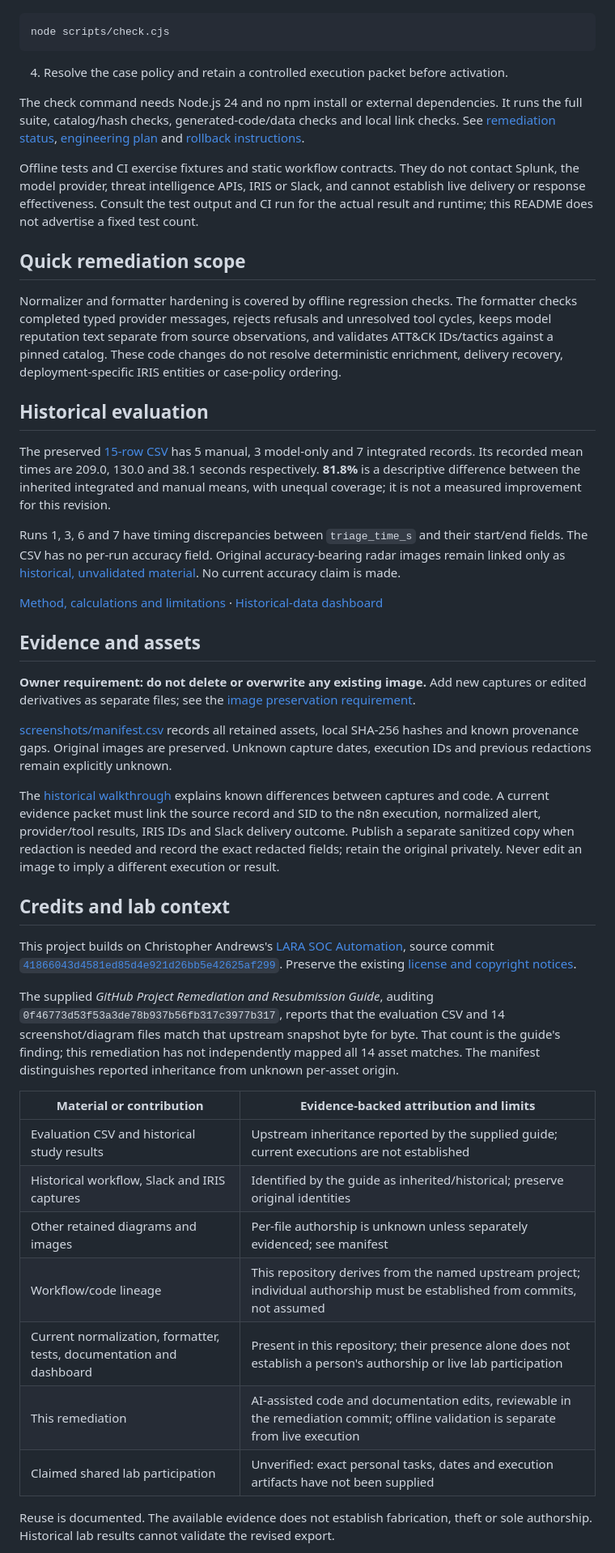
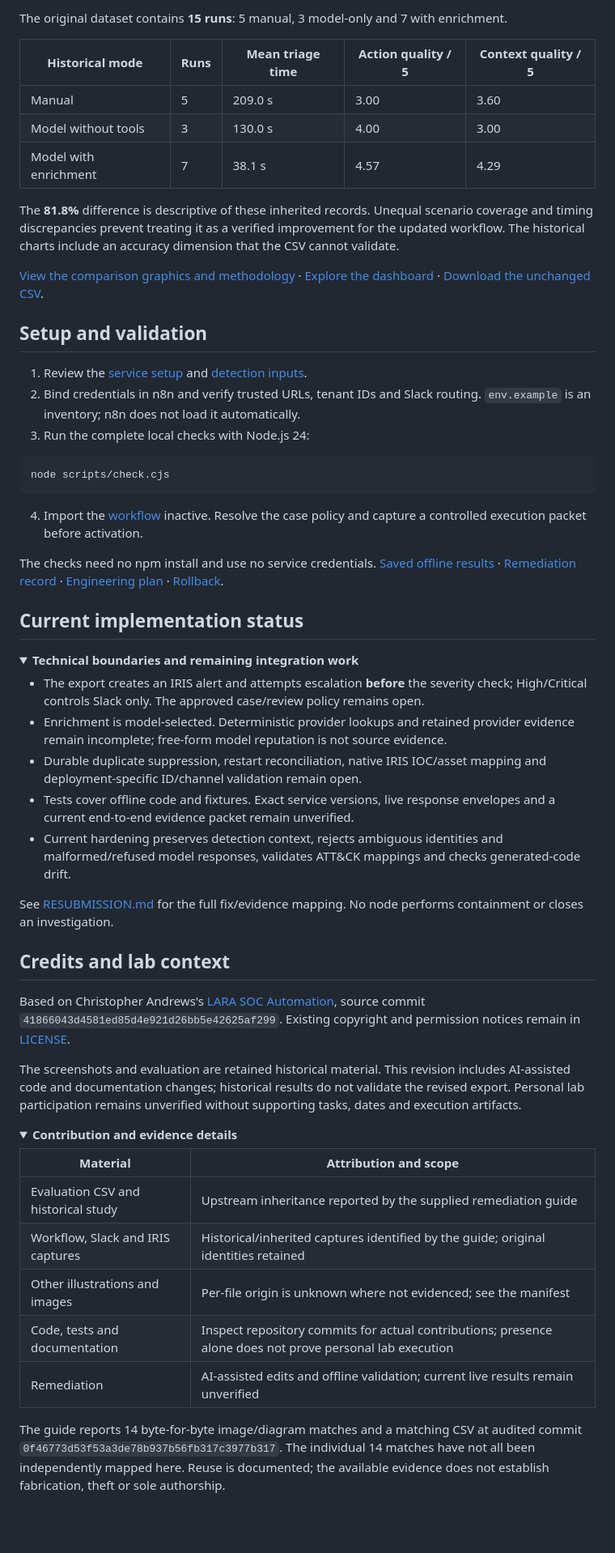
Before and after one commit to karrijayanth65/SOC-Automation-Pipeline, a Markdown page: README.md, the part around one of its changes. Shown at 81% size. Rendered like a GitHub page; folded sections open; blank space fills up the shorter version.

Commit message:
Restore visual README layout and original image galleries

````diff
--- a/README.md
+++ b/README.md
@@ -31,49 +121,60 @@ The intended deployment is a **single host**. The inherited multi-VM layout is b
+The original dataset contains **15 runs**: 5 manual, 3 model-only and 7 with enrichment.
+
+| Historical mode | Runs | Mean triage time | Action quality / 5 | Context quality / 5 |
+|---|---|---|---|---|
+| Manual | 5 | 209.0 s | 3.00 | 3.60 |
+| Model without tools | 3 | 130.0 s | 4.00 | 3.00 |
+| Model with enrichment | 7 | 38.1 s | 4.57 | 4.29 |
+
+The **81.8%** difference is descriptive of these inherited records. Unequal scenario coverage and timing discrepancies prevent treating it as a verified improvement for the updated workflow. The historical charts include an accuracy dimension that the CSV cannot validate.
+
+[View the comparison graphics and methodology](results/README.md#historical-visuals) · [Explore the dashboard](results/dashboard.html) · [Download the unchanged CSV](results/evaluation-results.csv).
+
+## Setup and validation
+
+1. Review the [service setup](docs/lab-environment.md) and [detection inputs](splunk/validated-inputs.md).
+2. Bind credentials in n8n and verify trusted URLs, tenant IDs and Slack routing. `env.example` is an inventory; n8n does not load it automatically.
+3. Run the complete local checks with Node.js 24:
 
 ```bash
 node scripts/check.cjs
 ```
 
-4. Resolve the case policy and retain a controlled execution packet before activation.
+4. Import the [workflow](workflows/pipeline-c.json) inactive. Resolve the case policy and capture a controlled execution packet before activation.
 
-The check command needs Node.js 24 and no npm install or external dependencies. It runs the full suite, catalog/hash checks, generated-code/data checks and local link checks. See [remediation status](RESUBMISSION.md), [engineering plan](Engineering_Action_Plan.md) and [rollback instructions](ROLLBACK.md).
+The checks need no npm install and use no service credentials. [Saved offline results](evidence/offline/validation.txt) · [Remediation record](RESUBMISSION.md) · [Engineering plan](Engineering_Action_Plan.md) · [Rollback](ROLLBACK.md).
 
-Offline tests and CI exercise fixtures and static workflow contracts. They do not contact Splunk, the model provider, threat intelligence APIs, IRIS or Slack, and cannot establish live delivery or response effectiveness. Consult the test output and CI run for the actual result and runtime; this README does not advertise a fixed test count.
+## Current implementation status
 
-## Quick remediation scope
+<details>
+<summary><strong>Technical boundaries and remaining integration work</strong></summary>
 
-Normalizer and formatter hardening is covered by offline regression checks. The formatter checks completed typed provider messages, rejects refusals and unresolved tool cycles, keeps model reputation text separate from source observations, and validates ATT&CK IDs/tactics against a pinned catalog. These code changes do not resolve deterministic enrichment, delivery recovery, deployment-specific IRIS entities or case-policy ordering.
+- The export creates an IRIS alert and attempts escalation **before** the severity check; High/Critical controls Slack only. The approved case/review policy remains open.
+- Enrichment is model-selected. Deterministic provider lookups and retained provider evidence remain incomplete; free-form model reputation is not source evidence.
+- Durable duplicate suppression, restart reconciliation, native IRIS IOC/asset mapping and deployment-specific ID/channel validation remain open.
+- Tests cover offline code and fixtures. Exact service versions, live response envelopes and a current end-to-end evidence packet remain unverified.
+- Current hardening preserves detection context, rejects ambiguous identities and malformed/refused model responses, validates ATT&CK mappings and checks generated-code drift.
 
-## Historical evaluation
+See [RESUBMISSION.md](RESUBMISSION.md) for the full fix/evidence mapping. No node performs containment or closes an investigation.
 
-The preserved [15-row CSV](results/evaluation-results.csv) has 5 manual, 3 model-only and 7 integrated records. Its recorded mean times are 209.0, 130.0 and 38.1 seconds respectively. **81.8%** is a descriptive difference between the inherited integrated and manual means, with unequal coverage; it is not a measured improvement for this revision.
-
-Runs 1, 3, 6 and 7 have timing discrepancies between `triage_time_s` and their start/end fields. The CSV has no per-run accuracy field. Original accuracy-bearing radar images remain linked only as [historical, unvalidated material](results/README.md#historical-visuals). No current accuracy claim is made.
-
-[Method, calculations and limitations](results/README.md) · [Historical-data dashboard](results/dashboard.html)
-
-## Evidence and assets
-
-**Owner requirement: do not delete or overwrite any existing image.** Add new captures or edited derivatives as separate files; see the [image preservation requirement](docs/asset-preservation.md).
-
-[screenshots/manifest.csv](screenshots/manifest.csv) records all retained assets, local SHA-256 hashes and known provenance gaps. Original images are preserved. Unknown capture dates, execution IDs and previous redactions remain explicitly unknown.
-
-The [historical walkthrough](docs/walkthrough.md) explains known differences between captures and code. A current evidence packet must link the source record and SID to the n8n execution, normalized alert, provider/tool results, IRIS IDs and Slack delivery outcome. Publish a separate sanitized copy when redaction is needed and record the exact redacted fields; retain the original privately. Never edit an image to imply a different execution or result.
+</details>
 
 ## Credits and lab context
 
-This project builds on Christopher Andrews's [LARA SOC Automation](https://github.com/C-Andr3ws/lara-soc-automation), source commit [`41866043d4581ed85d4e921d26bb5e42625af299`](https://github.com/C-Andr3ws/lara-soc-automation/tree/41866043d4581ed85d4e921d26bb5e42625af299). Preserve the existing [license and copyright notices](LICENSE).
+Based on Christopher Andrews's [LARA SOC Automation](https://github.com/C-Andr3ws/lara-soc-automation/tree/41866043d4581ed85d4e921d26bb5e42625af299), source commit `41866043d4581ed85d4e921d26bb5e42625af299`. Existing copyright and permission notices remain in [LICENSE](LICENSE).
 
-The supplied *GitHub Project Remediation and Resubmission Guide*, auditing `0f46773d53f53a3de78b937b56fb317c3977b317`, reports that the evaluation CSV and 14 screenshot/diagram files match that upstream snapshot byte for byte. That count is the guide's finding; this remediation has not independently mapped all 14 asset matches. The manifest distinguishes reported inheritance from unknown per-asset origin.
+The screenshots and evaluation are retained historical material. This revision includes AI-assisted code and documentation changes; historical results do not validate the revised export. Personal lab participation remains unverified without supporting tasks, dates and execution artifacts.
 
-| Material or contribution | Evidence-backed attribution and limits |
+<details>
+<summary><strong>Contribution and evidence details</strong></summary>
+
+| Material | Attribution and scope |
 |---|---|
-| Evaluation CSV and historical study results | Upstream inheritance reported by the supplied guide; current executions are not established |
-| Historical workflow, Slack and IRIS captures | Identified by the guide as inherited/historical; preserve original identities |
-| Other retained diagrams and images | Per-file authorship is unknown unless separately evidenced; see manifest |
-| Workflow/code lineage | This repository derives from the named upstream project; individual authorship must be established from commits, not assumed |
-| Current normalization, formatter, tests, documentation and dashboard | Present in this repository; their presence alone does not establish a person's authorship or live lab participation |
-| This remediation | AI-assisted code and documentation edits, reviewable in the remediation commit; offline validation is separate from live execution |
-| Claimed shared lab participation | Unverified: exact personal tasks, dates and execution artifacts have not been supplied |
+| Evaluation CSV and historical study | Upstream inheritance reported by the supplied remediation guide |
+| Workflow, Slack and IRIS captures | Historical/inherited captures identified by the guide; original identities retained |
+| Other illustrations and images | Per-file origin is unknown where not evidenced; see the manifest |
+| Code, tests and documentation | Inspect repository commits for actual contributions; presence alone does not prove personal lab execution |
+| Remediation | AI-assisted edits and offline validation; current live results remain unverified |
 
-Reuse is documented. The available evidence does not establish fabrication, theft or sole authorship. Historical lab results cannot validate the revised export.
+The guide reports 14 byte-for-byte image/diagram matches and a matching CSV at audited commit `0f46773d53f53a3de78b937b56fb317c3977b317`. The individual 14 matches have not all been independently mapped here. Reuse is documented; the available evidence does not establish fabrication, theft or sole authorship.
 
````
Also changed, not shown: other parts of README.md (+111 -28 lines), results/README.md (+17 -5 lines).
